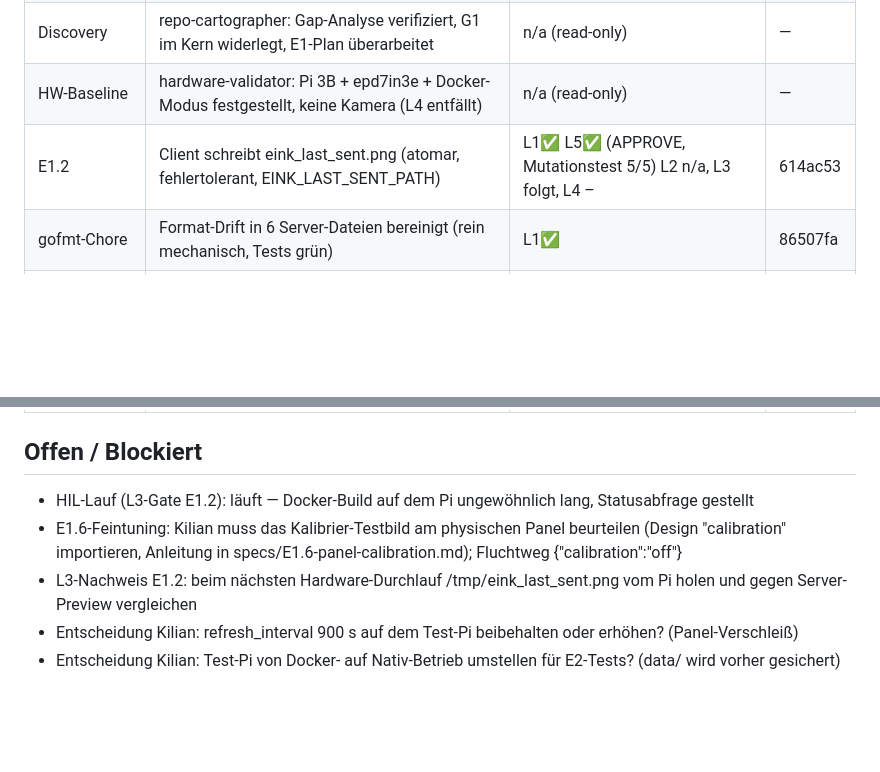
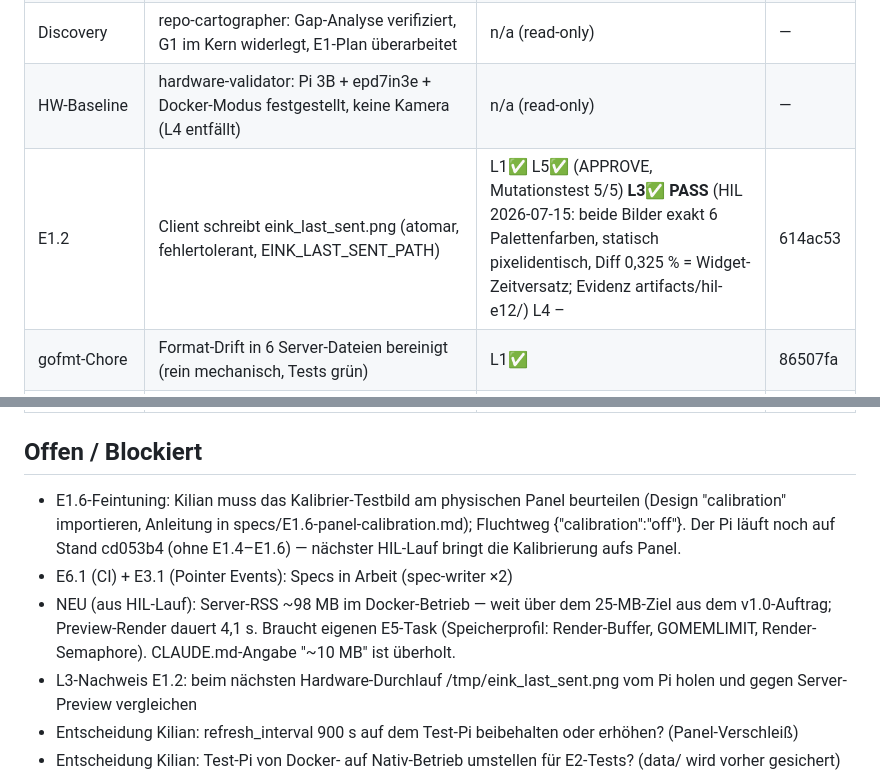
Before and after one commit to Kilian-Schwarz/E-INK-Picture, a Markdown page: PROGRESS.md, 2 parts joined by grey strips. Rendered like a GitHub page; blank space fills up the shorter version.

Commit message:
chore(progress): E1.2 L3 gate passed on hardware; log server RSS finding
Co-Authored-By: Claude Fable 5 <noreply@anthropic.com>
Claude-Session: https://claude.ai/code/session_013nY5tmmJTfSRowKZQ28aBP

```diff
--- a/PROGRESS.md
+++ b/PROGRESS.md
@@ -39,7 +39,7 @@ Epic: E1 code-komplett (E1.1–E1.6 gemergt) | Offen: HIL-Lauf (L3 E1.2) + Kilia
 | CLAUDE.md-Fix | Überholte server/static/-Regel entfernt (handgepflegter Frontend-Code) | n/a (docs-only, Diff manuell geprüft) | f51d46e |
 | Discovery | repo-cartographer: Gap-Analyse verifiziert, G1 im Kern widerlegt, E1-Plan überarbeitet | n/a (read-only) | — |
 | HW-Baseline | hardware-validator: Pi 3B + epd7in3e + Docker-Modus festgestellt, keine Kamera (L4 entfällt) | n/a (read-only) | — |
-| E1.2 | Client schreibt eink_last_sent.png (atomar, fehlertolerant, EINK_LAST_SENT_PATH) | L1✅ L5✅ (APPROVE, Mutationstest 5/5) L2 n/a, L3 folgt, L4 – | 614ac53 |
+| E1.2 | Client schreibt eink_last_sent.png (atomar, fehlertolerant, EINK_LAST_SENT_PATH) | L1✅ L5✅ (APPROVE, Mutationstest 5/5) **L3✅ PASS** (HIL 2026-07-15: beide Bilder exakt 6 Palettenfarben, statisch pixelidentisch, Diff 0,325 % = Widget-Zeitversatz; Evidenz artifacts/hil-e12/) L4 – | 614ac53 |
 | gofmt-Chore | Format-Drift in 6 Server-Dateien bereinigt (rein mechanisch, Tests grün) | L1✅ | 86507fa |
 | E1.1 | Golden-File-Harness: 4 Golden-PNGs, TestPaletteExactness (3 Quality × 2 Profile), Determinismus, Font-Pinning | L1✅ L2✅ (Reviewer: eigene Farbzählung + Sichtprüfung) L5✅ APPROVE | 7752a1a |
 | E1.3 | Konsistenter Display-Default via EINK_DISPLAY_TYPE (Fallback waveshare_7in3_e, settings.json gewinnt immer) + CHANGELOG.md angelegt | L1✅ L2✅ (Goldens unverändert) L5✅ APPROVE | d8419e6 |
@@ -49,8 +49,9 @@ Epic: E1 code-komplett (E1.1–E1.6 gemergt) | Offen: HIL-Lauf (L3 E1.2) + Kilia
 
 ## Offen / Blockiert
 
-- HIL-Lauf (L3-Gate E1.2): läuft — Docker-Build auf dem Pi ungewöhnlich lang, Statusabfrage gestellt
-- E1.6-Feintuning: Kilian muss das Kalibrier-Testbild am physischen Panel beurteilen (Design "calibration" importieren, Anleitung in specs/E1.6-panel-calibration.md); Fluchtweg {"calibration":"off"}
+- E1.6-Feintuning: Kilian muss das Kalibrier-Testbild am physischen Panel beurteilen (Design "calibration" importieren, Anleitung in specs/E1.6-panel-calibration.md); Fluchtweg {"calibration":"off"}. Der Pi läuft noch auf Stand cd053b4 (ohne E1.4–E1.6) — nächster HIL-Lauf bringt die Kalibrierung aufs Panel.
+- E6.1 (CI) + E3.1 (Pointer Events): Specs in Arbeit (spec-writer ×2)
+- NEU (aus HIL-Lauf): Server-RSS ~98 MB im Docker-Betrieb — weit über dem 25-MB-Ziel aus dem v1.0-Auftrag; Preview-Render dauert 4,1 s. Braucht eigenen E5-Task (Speicherprofil: Render-Buffer, GOMEMLIMIT, Render-Semaphore). CLAUDE.md-Angabe "~10 MB" ist überholt.
 - L3-Nachweis E1.2: beim nächsten Hardware-Durchlauf /tmp/eink_last_sent.png vom Pi holen und gegen Server-Preview vergleichen
 - Entscheidung Kilian: refresh_interval 900 s auf dem Test-Pi beibehalten oder erhöhen? (Panel-Verschleiß)
 - Entscheidung Kilian: Test-Pi von Docker- auf Nativ-Betrieb umstellen für E2-Tests? (data/ wird vorher gesichert)
```
